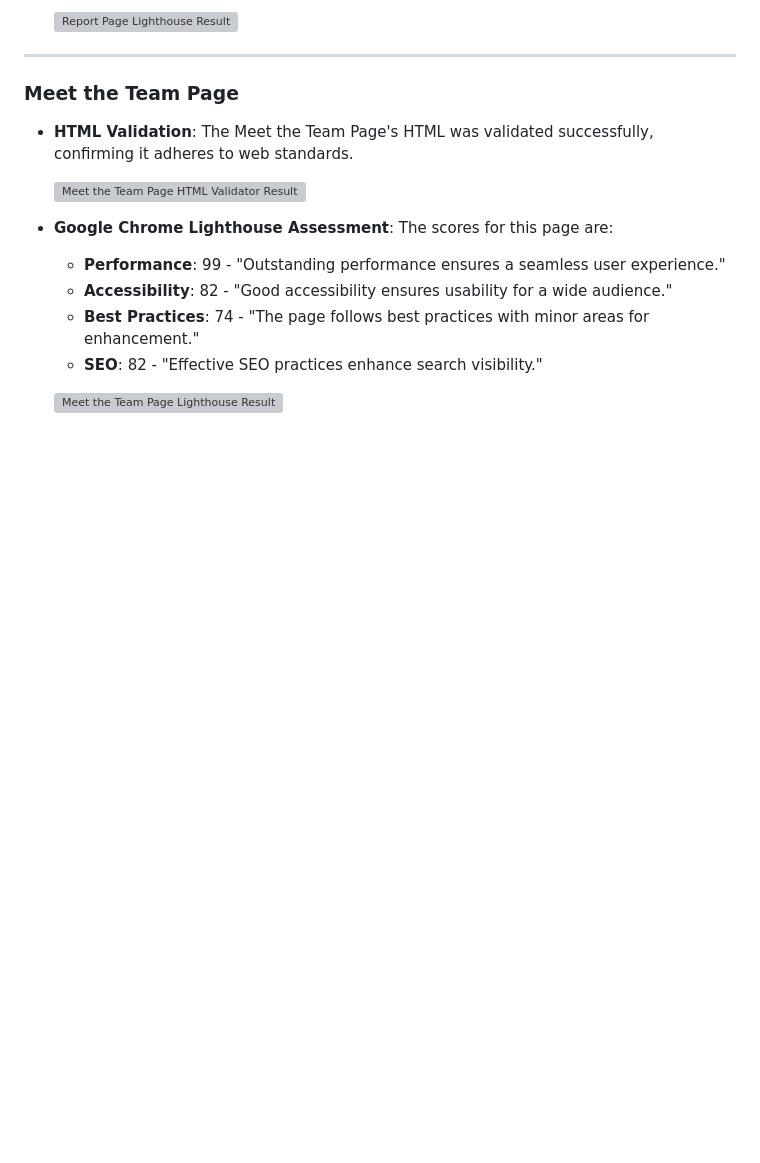
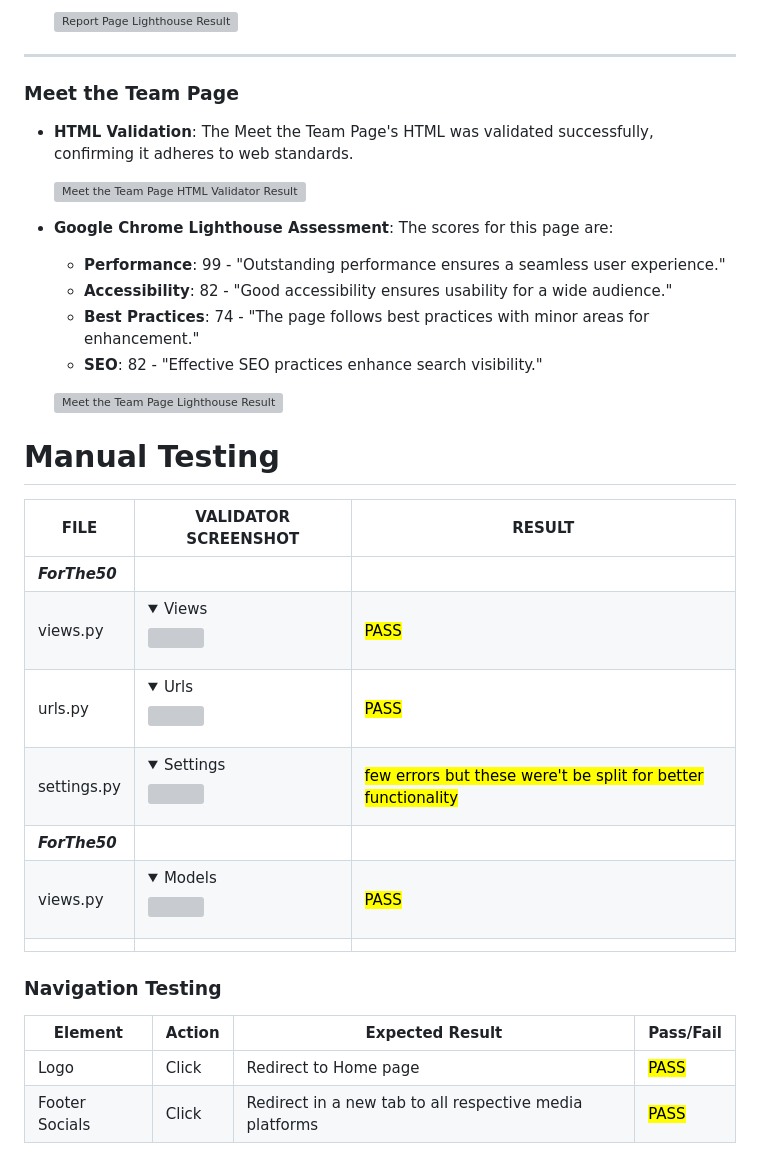
Before and after one commit to surfdemon/ForThe50, a Markdown page: TESTING.md, the part around the change. GitHub-like rendering; folded sections open; blank space fills up the shorter version; grey boxes are pictures that could not be loaded.

Commit message:
docs: add manual testing section with tables to TESTING.md

```diff
--- a/TESTING.md
+++ b/TESTING.md
@@ -129,3 +129,22 @@ Behavior-driven development (BDD), manual testing, and webpage testing were empl
   - **SEO**: 82 - "Effective SEO practices enhance search visibility."
 
   ![Meet the Team Page Lighthouse Result](documentation/light-house-meet-team-page.png)
+
+# Manual Testing
+
+| FILE     | VALIDATOR SCREENSHOT                                                                                    | RESULT            |
+| -------- | ------------------------------------------------------------------------------------------------------- | ----------------- |
+| ***ForThe50*** |
+| views.py    | <details><summary>Views</summary><img src="#"></details> | <mark>PASS</mark> |
+| urls.py     | <details><summary>Urls</summary><img src="#"></details> | <mark>PASS</mark> |
+| settings.py | <details><summary>Settings</summary><img src="#"></details> | <mark>few errors but these were't be split for better functionality</mark> |
+| ***ForThe50*** |
+| views.py   | <details><summary>Models</summary><img src="#"></details> | <mark>PASS</mark> |
+|  |  |  |
+
+### **Navigation Testing**
+
+| Element                | Action      | Expected Result                                         | Pass/Fail         |
+| ---------------------- | ----------- | ------------------------------------------------------- | ----------------- |
+| Logo                   | Click       | Redirect to Home page                                   | <mark>PASS</mark> |
+| Footer Socials         | Click       | Redirect in a new tab to all respective media platforms | <mark>PASS</mark> |
```
